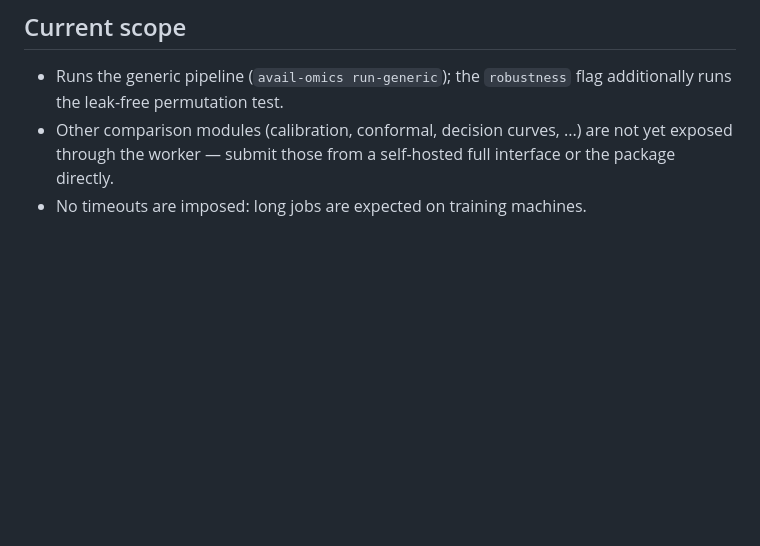
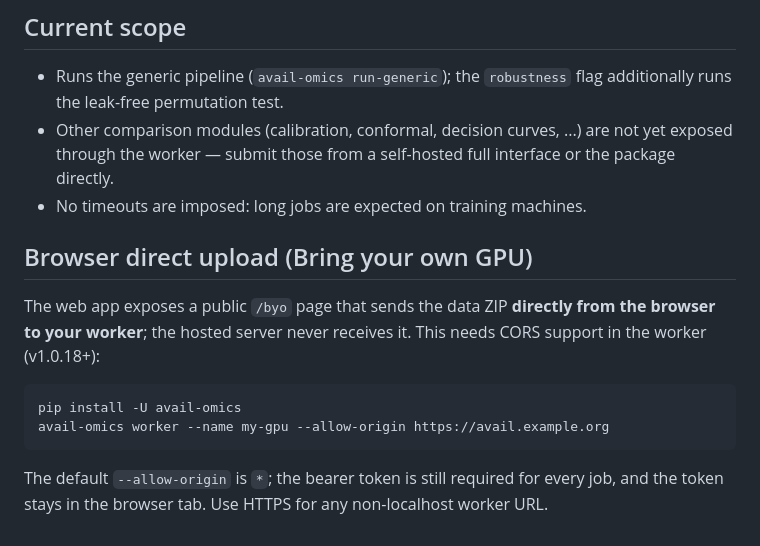
Before and after one commit to busdel/avail-cloud-runner, a Markdown page: WORKER.md, the part around the change. Rendered like a GitHub page; blank space fills up the shorter version.

Commit message:
docs: document browser-to-worker direct upload (CORS)

````diff
--- a/WORKER.md
+++ b/WORKER.md
@@ -120,3 +120,18 @@ WantedBy=default.target
   are not yet exposed through the worker — submit those from a self-hosted
   full interface or the package directly.
 - No timeouts are imposed: long jobs are expected on training machines.
+
+## Browser direct upload (Bring your own GPU)
+
+The web app exposes a public `/byo` page that sends the data ZIP
+**directly from the browser to your worker**; the hosted server never
+receives it. This needs CORS support in the worker (v1.0.18+):
+
+```bash
+pip install -U avail-omics
+avail-omics worker --name my-gpu --allow-origin https://avail.example.org
+```
+
+The default `--allow-origin` is `*`; the bearer token is still required
+for every job, and the token stays in the browser tab. Use HTTPS for any
+non-localhost worker URL.
````
